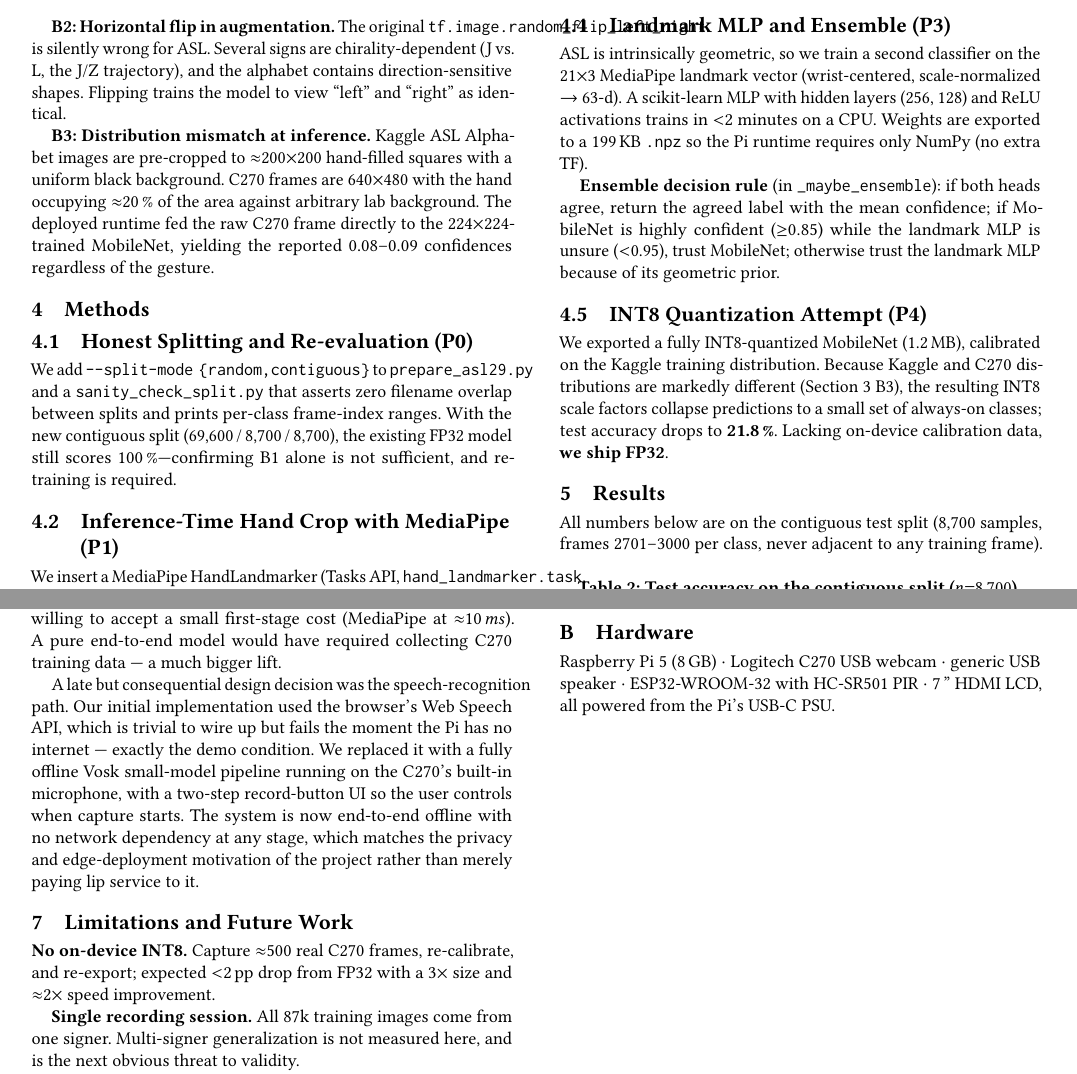
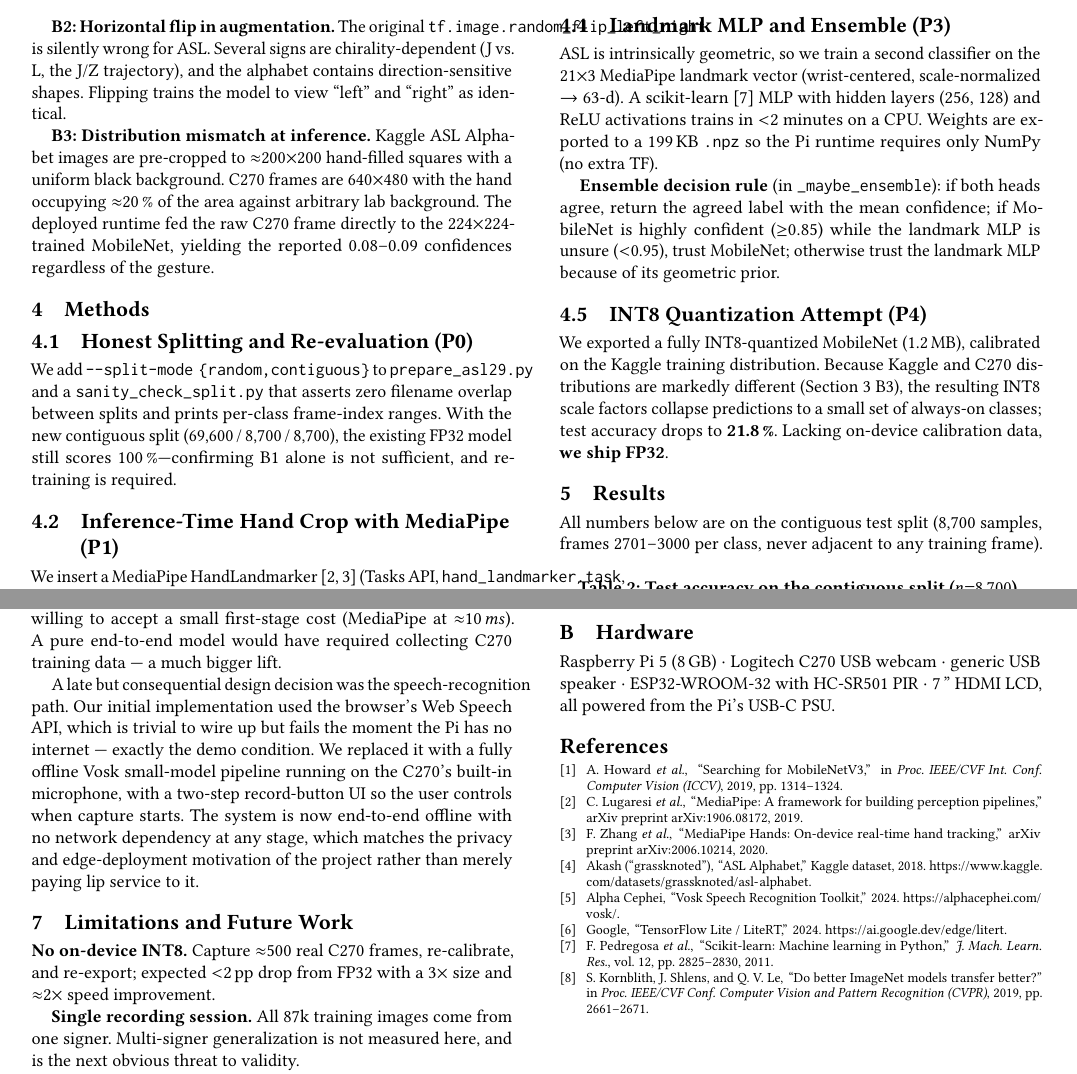
Before and after one commit to yl6079/GestureBridge, a LaTeX paper (report/gesturebrige_acm.tex): two parts of pages 2 and 3 of 3, joined at a grey line, cut so that both start at the same text. Compiled offline with pdfLaTeX.

Commit message:
docs(report): add references and inline citations to ACM tex

```diff
--- a/report/gesturebrige_acm.tex
+++ b/report/gesturebrige_acm.tex
@@ -165,7 +165,7 @@ required.
 
 \subsection{Inference-Time Hand Crop with MediaPipe (P1)}
 
-We insert a MediaPipe HandLandmarker (Tasks API,
+We insert a MediaPipe HandLandmarker~\cite{lugaresi2019mediapipe,zhang2020mediapipehands} (Tasks API,
 \texttt{hand\_landmarker.task}, 7.5\,MB) before the MobileNet input.
 When a hand is detected, we crop a square ROI around the landmarks
 bounding box with 25\,\% padding and resize to 224${\times}$224.  When
@@ -372,4 +372,56 @@ Raspberry Pi~5 (8\,GB) $\cdot$ Logitech C270 USB webcam $\cdot$ generic USB
 speaker $\cdot$ ESP32-WROOM-32 with HC-SR501 PIR $\cdot$ 7\,'' HDMI LCD,
 all powered from the Pi's USB-C PSU.
 
+%% ---------------------------------------------------------------
+%% References
+%% ---------------------------------------------------------------
+\begin{thebibliography}{9}
+
+\bibitem{howard2019mobilenetv3}
+A.~Howard \emph{et al.},
+\newblock ``Searching for MobileNetV3,''
+\newblock in \emph{Proc. IEEE/CVF Int. Conf. Computer Vision (ICCV)}, 2019,
+  pp. 1314--1324.
+
+\bibitem{lugaresi2019mediapipe}
+C.~Lugaresi \emph{et al.},
+\newblock ``MediaPipe: A framework for building perception pipelines,''
+\newblock arXiv preprint arXiv:1906.08172, 2019.
+
+\bibitem{zhang2020mediapipehands}
+F.~Zhang \emph{et al.},
+\newblock ``MediaPipe Hands: On-device real-time hand tracking,''
+\newblock arXiv preprint arXiv:2006.10214, 2020.
+
+\bibitem{kaggleasl}
+Akash (``grassknoted''),
+\newblock ``ASL Alphabet,''
+\newblock Kaggle dataset, 2018.
+  \url{https://www.kaggle.com/datasets/grassknoted/asl-alphabet}.
+
+\bibitem{vosk}
+Alpha Cephei,
+\newblock ``Vosk Speech Recognition Toolkit,''
+\newblock 2024.
+  \url{https://alphacephei.com/vosk/}.
+
+\bibitem{tflite}
+Google,
+\newblock ``TensorFlow Lite / LiteRT,''
+\newblock 2024.
+  \url{https://ai.google.dev/edge/litert}.
+
+\bibitem{sklearn}
+F.~Pedregosa \emph{et al.},
+\newblock ``Scikit-learn: Machine learning in Python,''
+\newblock \emph{J. Mach. Learn. Res.}, vol. 12, pp. 2825--2830, 2011.
+
+\bibitem{kornblith2019do}
+S.~Kornblith, J.~Shlens, and Q.~V. Le,
+\newblock ``Do better ImageNet models transfer better?''
+\newblock in \emph{Proc. IEEE/CVF Conf. Computer Vision and Pattern Recognition
+  (CVPR)}, 2019, pp. 2661--2671.
+
+\end{thebibliography}
+
 \end{document}
```
Also changed, not shown: report/gesturebrige_acm.tex (12 more changed lines).
